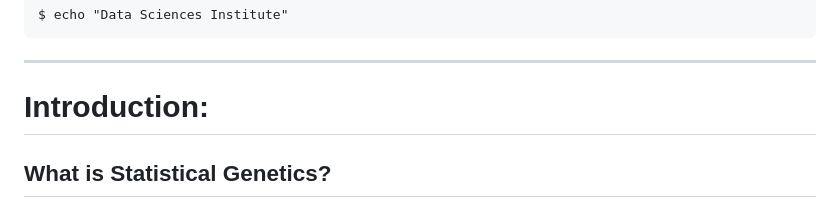
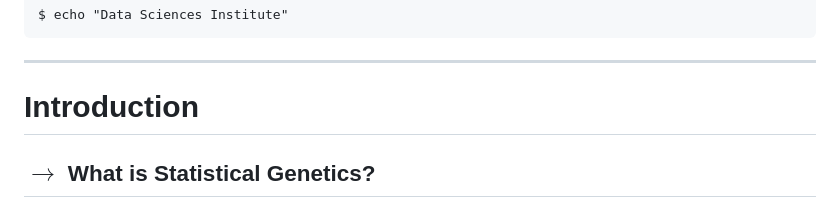
Before and after one commit to UofT-DSI/stat_gen, a Markdown page: 03_instructional_team/markdown_slides/slides_01.md, the part around the change printed below. GitHub-like rendering.

```diff
--- a/03_instructional_team/markdown_slides/slides_01.md
+++ b/03_instructional_team/markdown_slides/slides_01.md
@@ -12,7 +12,7 @@ $ echo "Data Sciences Institute"
 
 ---
 
-# Introduction:
+# Introduction
 
-## What is Statistical Genetics?
+## $\rightarrow$ **What is Statistical Genetics?**
 
```
Also changed, not shown: other parts of 03_instructional_team/markdown_slides/slides_01.md (+4 -1 lines).
